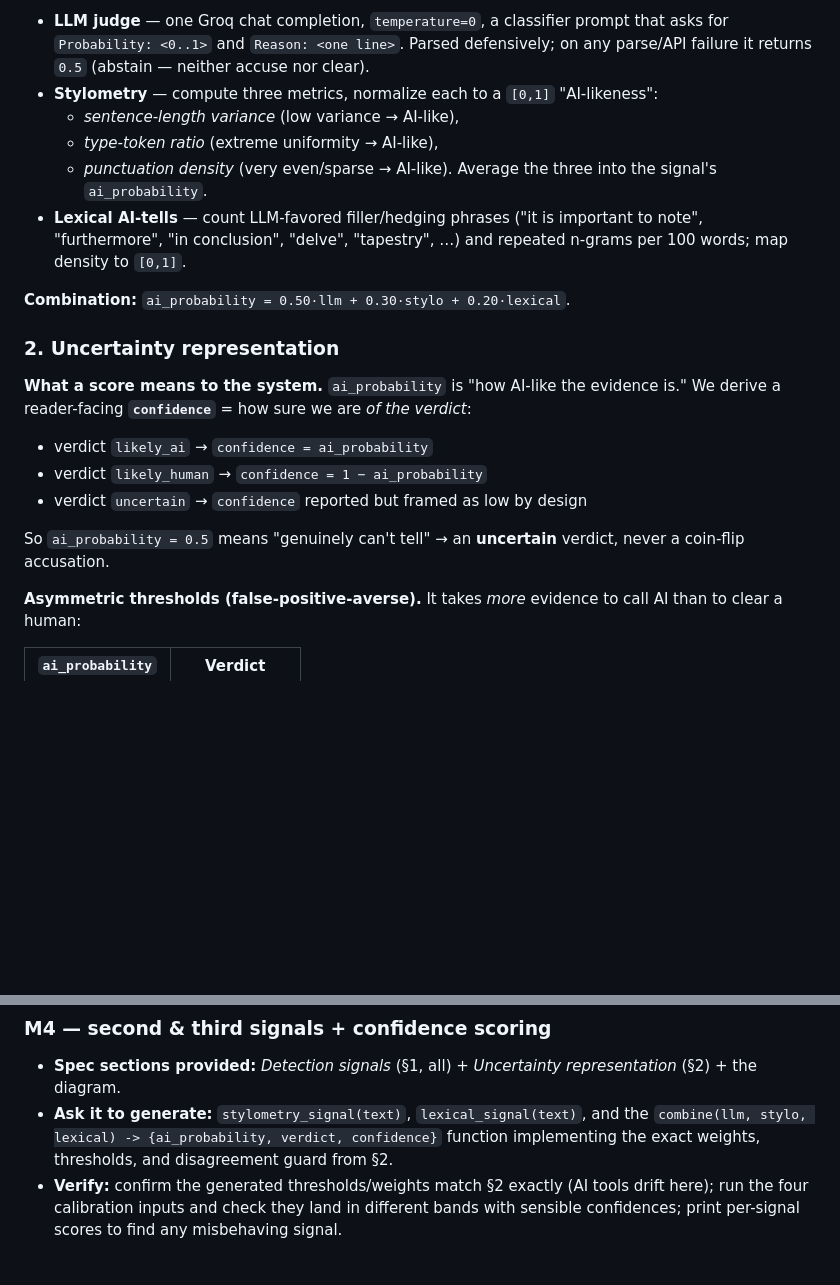
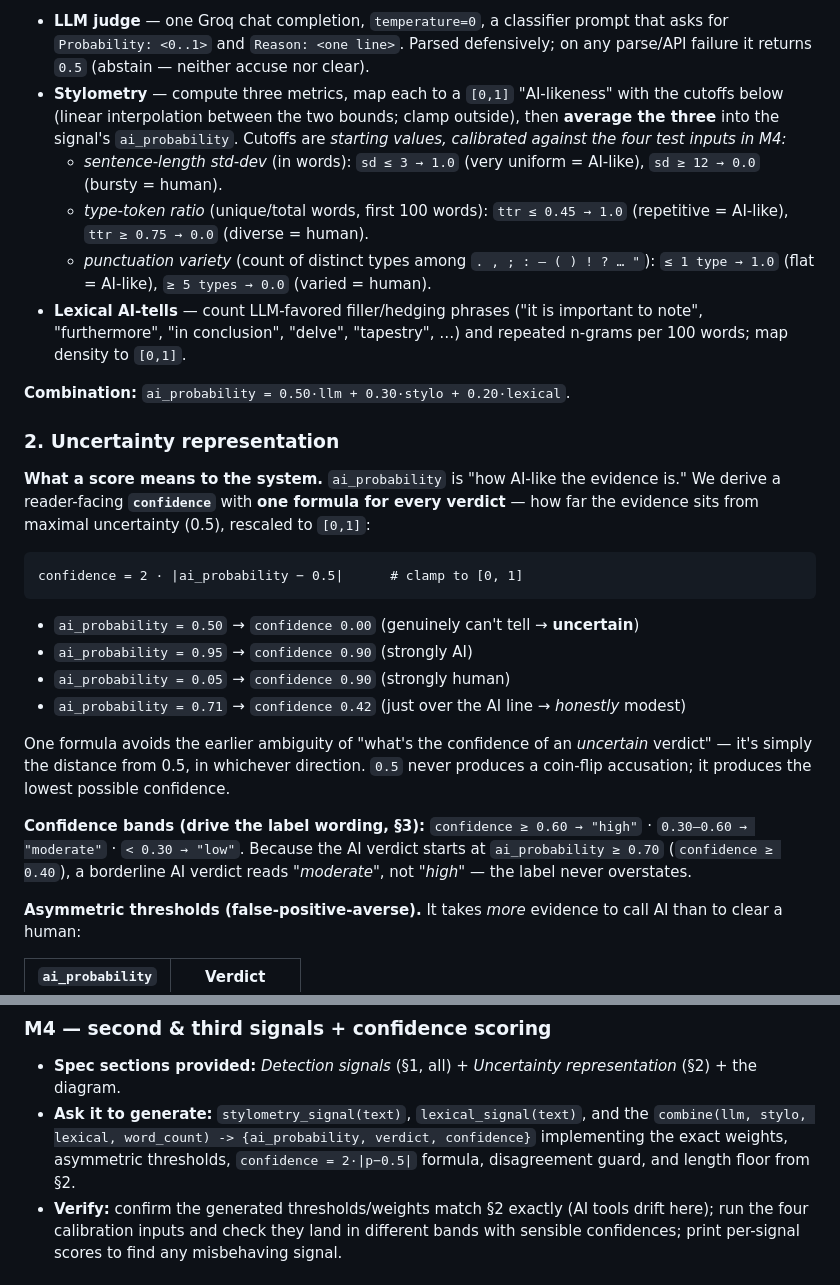
Before and after one commit to VincentTLe/ai201-project4-provenance-guard, a Markdown page: planning.md, 2 parts joined by grey strips. Drawn GitHub-style; blank space fills up the shorter version.

Commit message:
M2: tighten spec — unified confidence formula, stylometry cutoffs, adaptive label level
- confidence = 2*|ai_probability - 0.5| (one formula for all verdicts; resolves
  the 'confidence of an uncertain verdict' ambiguity)
- Concrete stylometry cutoffs (sentence-length sd, TTR, punctuation variety)
- Confidence bands high/moderate/low drive an adaptive label {level} token, so a
  borderline AI verdict never displays 'high'
- Length floor: <40 words drops stylometry+renormalizes; <15 forces uncertain
- README: note the adaptive confidence word on the label variants

Co-Authored-By: Claude Opus 4.8 <noreply@anthropic.com>

````diff
--- a/planning.md
+++ b/planning.md
@@ -244,11 +244,16 @@ biased against formal human writing, so they get the least say.
 - **LLM judge** — one Groq chat completion, `temperature=0`, a classifier prompt
   that asks for `Probability: <0..1>` and `Reason: <one line>`. Parsed defensively;
   on any parse/API failure it returns `0.5` (abstain — neither accuse nor clear).
-- **Stylometry** — compute three metrics, normalize each to a `[0,1]` "AI-likeness":
-  - *sentence-length variance* (low variance → AI-like),
-  - *type-token ratio* (extreme uniformity → AI-like),
-  - *punctuation density* (very even/sparse → AI-like).
-  Average the three into the signal's `ai_probability`.
+- **Stylometry** — compute three metrics, map each to a `[0,1]` "AI-likeness" with
+  the cutoffs below (linear interpolation between the two bounds; clamp outside),
+  then **average the three** into the signal's `ai_probability`. Cutoffs are
+  *starting values, calibrated against the four test inputs in M4:*
+  - *sentence-length std-dev* (in words): `sd ≤ 3 → 1.0` (very uniform = AI-like),
+    `sd ≥ 12 → 0.0` (bursty = human).
+  - *type-token ratio* (unique/total words, first 100 words): `ttr ≤ 0.45 → 1.0`
+    (repetitive = AI-like), `ttr ≥ 0.75 → 0.0` (diverse = human).
+  - *punctuation variety* (count of distinct types among `. , ; : — ( ) ! ? … "`):
+    `≤ 1 type → 1.0` (flat = AI-like), `≥ 5 types → 0.0` (varied = human).
 - **Lexical AI-tells** — count LLM-favored filler/hedging phrases ("it is important
   to note", "furthermore", "in conclusion", "delve", "tapestry", …) and repeated
   n-grams per 100 words; map density to `[0,1]`.
@@ -258,13 +263,26 @@ biased against formal human writing, so they get the least say.
 ### 2. Uncertainty representation
 
 **What a score means to the system.** `ai_probability` is "how AI-like the evidence
-is." We derive a reader-facing **`confidence`** = how sure we are *of the verdict*:
-- verdict `likely_ai` → `confidence = ai_probability`
-- verdict `likely_human` → `confidence = 1 − ai_probability`
-- verdict `uncertain` → `confidence` reported but framed as low by design
+is." We derive a reader-facing **`confidence`** with **one formula for every verdict**
+— how far the evidence sits from maximal uncertainty (0.5), rescaled to `[0,1]`:
 
-So `ai_probability = 0.5` means "genuinely can't tell" → an **uncertain** verdict,
-never a coin-flip accusation.
+```
+confidence = 2 · |ai_probability − 0.5|      # clamp to [0, 1]
+```
+
+- `ai_probability = 0.50` → `confidence 0.00` (genuinely can't tell → **uncertain**)
+- `ai_probability = 0.95` → `confidence 0.90` (strongly AI)
+- `ai_probability = 0.05` → `confidence 0.90` (strongly human)
+- `ai_probability = 0.71` → `confidence 0.42` (just over the AI line → *honestly* modest)
+
+One formula avoids the earlier ambiguity of "what's the confidence of an *uncertain*
+verdict" — it's simply the distance from 0.5, in whichever direction. `0.5` never
+produces a coin-flip accusation; it produces the lowest possible confidence.
+
+**Confidence bands (drive the label wording, §3):**
+`confidence ≥ 0.60 → "high"` · `0.30–0.60 → "moderate"` · `< 0.30 → "low"`.
+Because the AI verdict starts at `ai_probability ≥ 0.70` (`confidence ≥ 0.40`), a
+borderline AI verdict reads *"moderate"*, not *"high"* — the label never overstates.
 
 **Asymmetric thresholds (false-positive-averse).** It takes *more* evidence to call
 AI than to clear a human:
@@ -367,8 +397,9 @@ How each implementation milestone will use an AI coding tool, and how output is
 - **Spec sections provided:** *Detection signals* (§1, all) + *Uncertainty
   representation* (§2) + the diagram.
 - **Ask it to generate:** `stylometry_signal(text)`, `lexical_signal(text)`, and the
-  `combine(llm, stylo, lexical) -> {ai_probability, verdict, confidence}` function
-  implementing the exact weights, thresholds, and disagreement guard from §2.
+  `combine(llm, stylo, lexical, word_count) -> {ai_probability, verdict, confidence}`
+  implementing the exact weights, asymmetric thresholds, `confidence = 2·|p−0.5|`
+  formula, disagreement guard, and length floor from §2.
 - **Verify:** confirm the generated thresholds/weights match §2 exactly (AI tools
   drift here); run the four calibration inputs and check they land in different bands
   with sensible confidences; print per-signal scores to find any misbehaving signal.
````
Also changed, not shown: other parts of planning.md (+15 -3 lines), README.md (+4 -1 lines).
